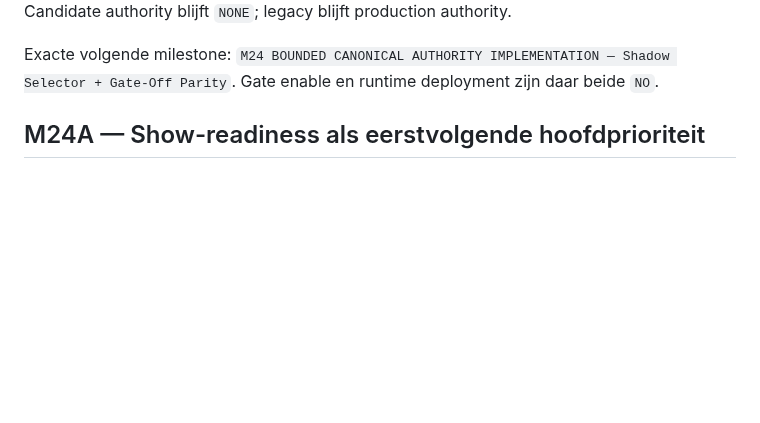
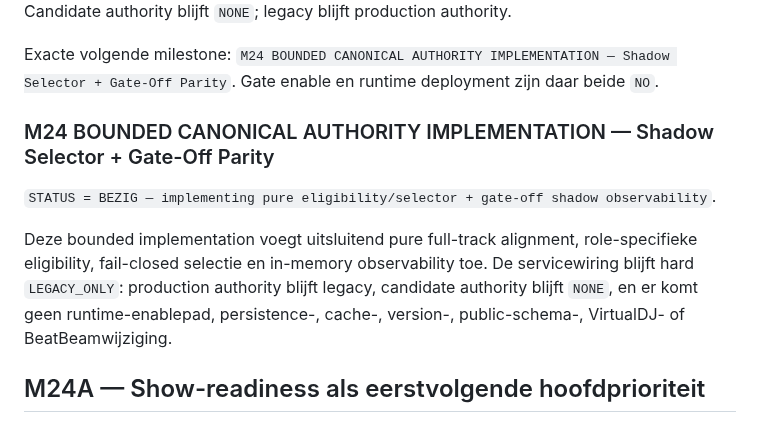
Before and after one commit to thomasbriet/BeatBeamDMX, a Markdown page: MASTER_ROADMAP.md, the part around the change. Rendered like a GitHub page; blank space fills up the shorter version.

Commit message:
Start M24 canonical authority shadow selector implementation

```diff
--- a/MASTER_ROADMAP.md
+++ b/MASTER_ROADMAP.md
@@ -1126,6 +1126,17 @@ production authority.
 Exacte volgende milestone: `M24 BOUNDED CANONICAL AUTHORITY IMPLEMENTATION —
 Shadow Selector + Gate-Off Parity`. Gate enable en runtime deployment zijn daar
 beide `NO`.
+
+### M24 BOUNDED CANONICAL AUTHORITY IMPLEMENTATION — Shadow Selector + Gate-Off Parity
+
+`STATUS = BEZIG — implementing pure eligibility/selector + gate-off shadow
+observability`.
+
+Deze bounded implementation voegt uitsluitend pure full-track alignment,
+role-specifieke eligibility, fail-closed selectie en in-memory observability
+toe. De servicewiring blijft hard `LEGACY_ONLY`: production authority blijft
+legacy, candidate authority blijft `NONE`, en er komt geen runtime-enablepad,
+persistence-, cache-, version-, public-schema-, VirtualDJ- of BeatBeamwijziging.
 
 ## M24A — Show-readiness als eerstvolgende hoofdprioriteit
 
```
